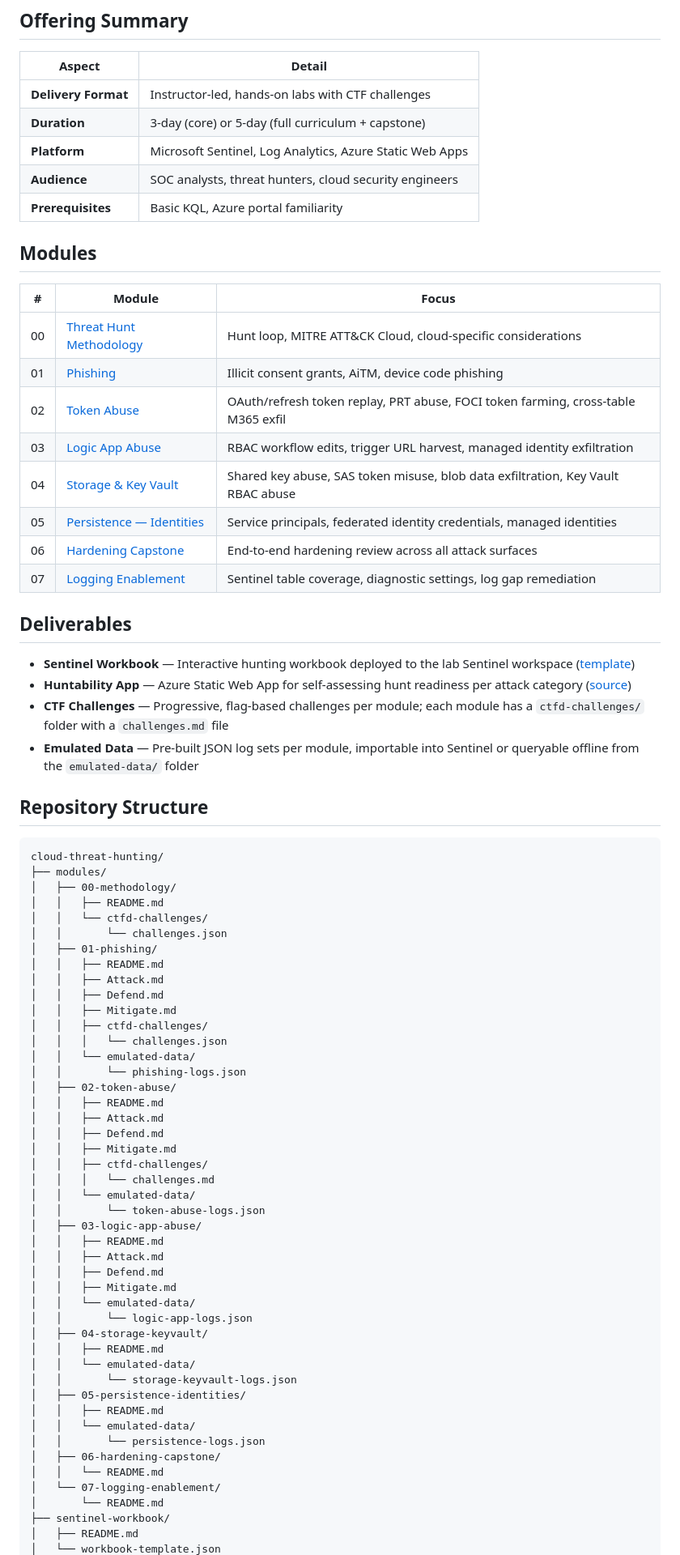
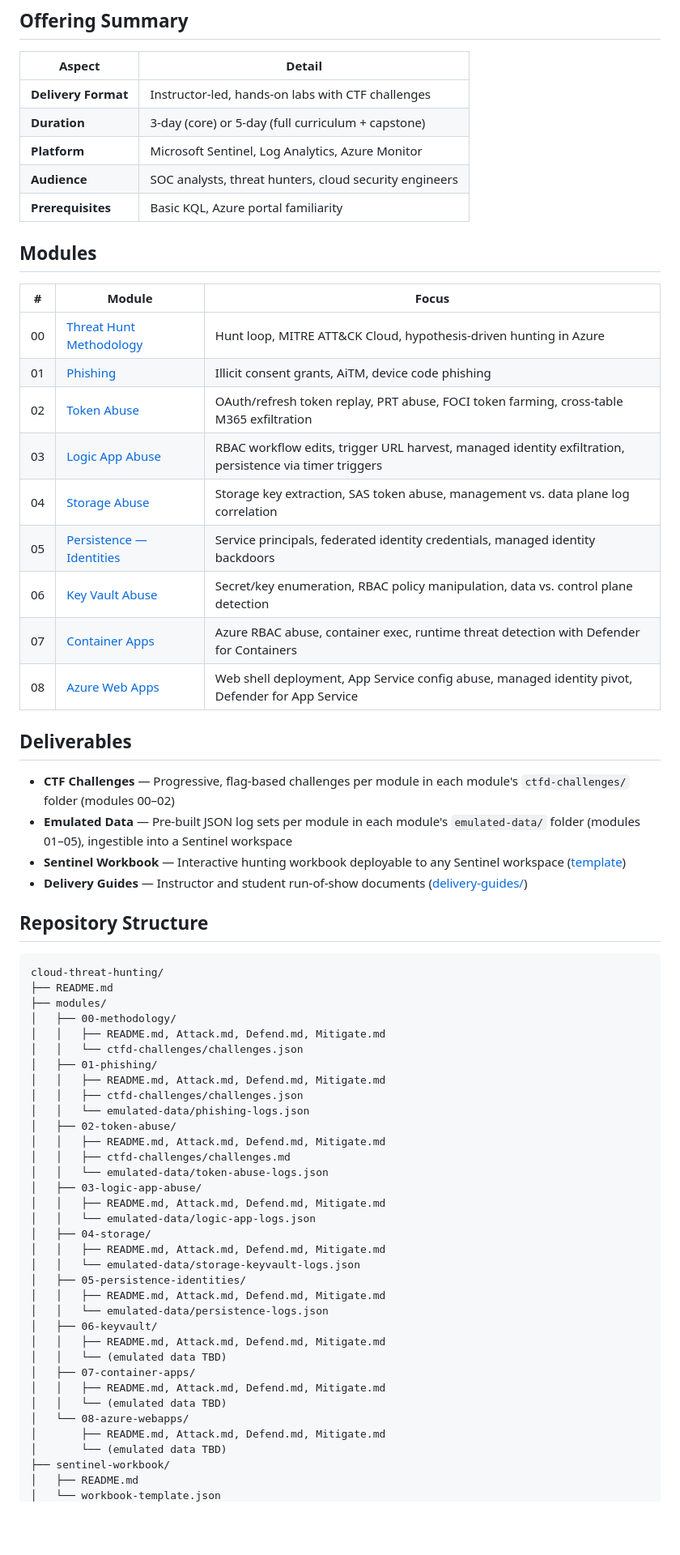
Before and after one commit to GonePhishing402/cloud-threat-hunting, a Markdown page: README.md, the part around one of its changes. Shown at 81% size. Drawn GitHub-style; blank space fills up the shorter version.

Commit message:
README: accurate rewrite aligned to true repo structure (modules 00-08, no phantom folders)

````diff
--- a/README.md
+++ b/README.md
@@ -8,7 +8,7 @@ A modular, hands-on threat hunting training built for the Azure stack. Students
 |---|---|
 | **Delivery Format** | Instructor-led, hands-on labs with CTF challenges |
 | **Duration** | 3-day (core) or 5-day (full curriculum + capstone) |
-| **Platform** | Microsoft Sentinel, Log Analytics, Azure Static Web Apps |
+| **Platform** | Microsoft Sentinel, Log Analytics, Azure Monitor |
 | **Audience** | SOC analysts, threat hunters, cloud security engineers |
 | **Prerequisites** | Basic KQL, Azure portal familiarity |
 
@@ -16,68 +16,58 @@ A modular, hands-on threat hunting training built for the Azure stack. Students
 
 | # | Module | Focus |
 |---|---|---|
-| 00 | [Threat Hunt Methodology](modules/00-methodology/) | Hunt loop, MITRE ATT&CK Cloud, cloud-specific considerations |
+| 00 | [Threat Hunt Methodology](modules/00-methodology/) | Hunt loop, MITRE ATT&CK Cloud, hypothesis-driven hunting in Azure |
 | 01 | [Phishing](modules/01-phishing/) | Illicit consent grants, AiTM, device code phishing |
-| 02 | [Token Abuse](modules/02-token-abuse/) | OAuth/refresh token replay, PRT abuse, FOCI token farming, cross-table M365 exfil |
-| 03 | [Logic App Abuse](modules/03-logic-app-abuse/) | RBAC workflow edits, trigger URL harvest, managed identity exfiltration |
-| 04 | [Storage & Key Vault](modules/04-storage-keyvault/) | Shared key abuse, SAS token misuse, blob data exfiltration, Key Vault RBAC abuse |
-| 05 | [Persistence — Identities](modules/05-persistence-identities/) | Service principals, federated identity credentials, managed identities |
-| 06 | [Hardening Capstone](modules/06-hardening-capstone/) | End-to-end hardening review across all attack surfaces |
-| 07 | [Logging Enablement](modules/07-logging-enablement/) | Sentinel table coverage, diagnostic settings, log gap remediation |
+| 02 | [Token Abuse](modules/02-token-abuse/) | OAuth/refresh token replay, PRT abuse, FOCI token farming, cross-table M365 exfiltration |
+| 03 | [Logic App Abuse](modules/03-logic-app-abuse/) | RBAC workflow edits, trigger URL harvest, managed identity exfiltration, persistence via timer triggers |
+| 04 | [Storage Abuse](modules/04-storage/) | Storage key extraction, SAS token abuse, management vs. data plane log correlation |
+| 05 | [Persistence — Identities](modules/05-persistence-identities/) | Service principals, federated identity credentials, managed identity backdoors |
+| 06 | [Key Vault Abuse](modules/06-keyvault/) | Secret/key enumeration, RBAC policy manipulation, data vs. control plane detection |
+| 07 | [Container Apps](modules/07-container-apps/) | Azure RBAC abuse, container exec, runtime threat detection with Defender for Containers |
+| 08 | [Azure Web Apps](modules/08-azure-webapps/) | Web shell deployment, App Service config abuse, managed identity pivot, Defender for App Service |
 
 ## Deliverables
 
-- **Sentinel Workbook** — Interactive hunting workbook deployed to the lab Sentinel workspace ([template](sentinel-workbook/))
-- **Huntability App** — Azure Static Web App for self-assessing hunt readiness per attack category ([source](huntability-app/))
-- **CTF Challenges** — Progressive, flag-based challenges per module; each module has a `ctfd-challenges/` folder with a `challenges.md` file
-- **Emulated Data** — Pre-built JSON log sets per module, importable into Sentinel or queryable offline from the `emulated-data/` folder
+- **CTF Challenges** — Progressive, flag-based challenges per module in each module's `ctfd-challenges/` folder (modules 00–02)
+- **Emulated Data** — Pre-built JSON log sets per module in each module's `emulated-data/` folder (modules 01–05), ingestible into a Sentinel workspace
+- **Sentinel Workbook** — Interactive hunting workbook deployable to any Sentinel workspace ([template](sentinel-workbook/workbook-template.json))
+- **Delivery Guides** — Instructor and student run-of-show documents ([delivery-guides/](delivery-guides/))
 
 ## Repository Structure
 
 ```
 cloud-threat-hunting/
+├── README.md
 ├── modules/
 │   ├── 00-methodology/
-│   │   ├── README.md
-│   │   └── ctfd-challenges/
-│   │       └── challenges.json
+│   │   ├── README.md, Attack.md, Defend.md, Mitigate.md
+│   │   └── ctfd-challenges/challenges.json
 │   ├── 01-phishing/
-│   │   ├── README.md
-│   │   ├── Attack.md
-│   │   ├── Defend.md
-│   │   ├── Mitigate.md
-│   │   ├── ctfd-challenges/
-│   │   │   └── challenges.json
-│   │   └── emulated-data/
-│   │       └── phishing-logs.json
+│   │   ├── README.md, Attack.md, Defend.md, Mitigate.md
+│   │   ├── ctfd-challenges/challenges.json
+│   │   └── emulated-data/phishing-logs.json
 │   ├── 02-token-abuse/
-│   │   ├── README.md
-│   │   ├── Attack.md
-│   │   ├── Defend.md
-│   │   ├── Mitigate.md
-│   │   ├── ctfd-challenges/
-│   │   │   └── challenges.md
-│   │   └── emulated-data/
-│   │       └── token-abuse-logs.json
+│   │   ├── README.md, Attack.md, Defend.md, Mitigate.md
+│   │   ├── ctfd-challenges/challenges.md
+│   │   └── emulated-data/token-abuse-logs.json
 │   ├── 03-logic-app-abuse/
-│   │   ├── README.md
-│   │   ├── Attack.md
-│   │   ├── Defend.md
-│   │   ├── Mitigate.md
-│   │   └── emulated-data/
-│   │       └── logic-app-logs.json
-│   ├── 04-storage-keyvault/
-│   │   ├── README.md
-│   │   └── emulated-data/
-│   │       └── storage-keyvault-logs.json
+│   │   ├── README.md, Attack.md, Defend.md, Mitigate.md
+│   │   └── emulated-data/logic-app-logs.json
+│   ├── 04-storage/
+│   │   ├── README.md, Attack.md, Defend.md, Mitigate.md
+│   │   └── emulated-data/storage-keyvault-logs.json
 │   ├── 05-persistence-identities/
-│   │   ├── README.md
-│   │   └── emulated-data/
-│   │       └── persistence-logs.json
-│   ├── 06-hardening-capstone/
-│   │   └── README.md
-│   └── 07-logging-enablement/
-│       └── README.md
+│   │   ├── README.md, Attack.md, Defend.md, Mitigate.md
+│   │   └── emulated-data/persistence-logs.json
+│   ├── 06-keyvault/
+│   │   ├── README.md, Attack.md, Defend.md, Mitigate.md
+│   │   └── (emulated data TBD)
+│   ├── 07-container-apps/
+│   │   ├── README.md, Attack.md, Defend.md, Mitigate.md
+│   │   └── (emulated data TBD)
+│   └── 08-azure-webapps/
+│       ├── README.md, Attack.md, Defend.md, Mitigate.md
+│       └── (emulated data TBD)
 ├── sentinel-workbook/
 │   ├── README.md
 │   └── workbook-template.json
````
Also changed, not shown: other parts of README.md (+5 -21 lines).
